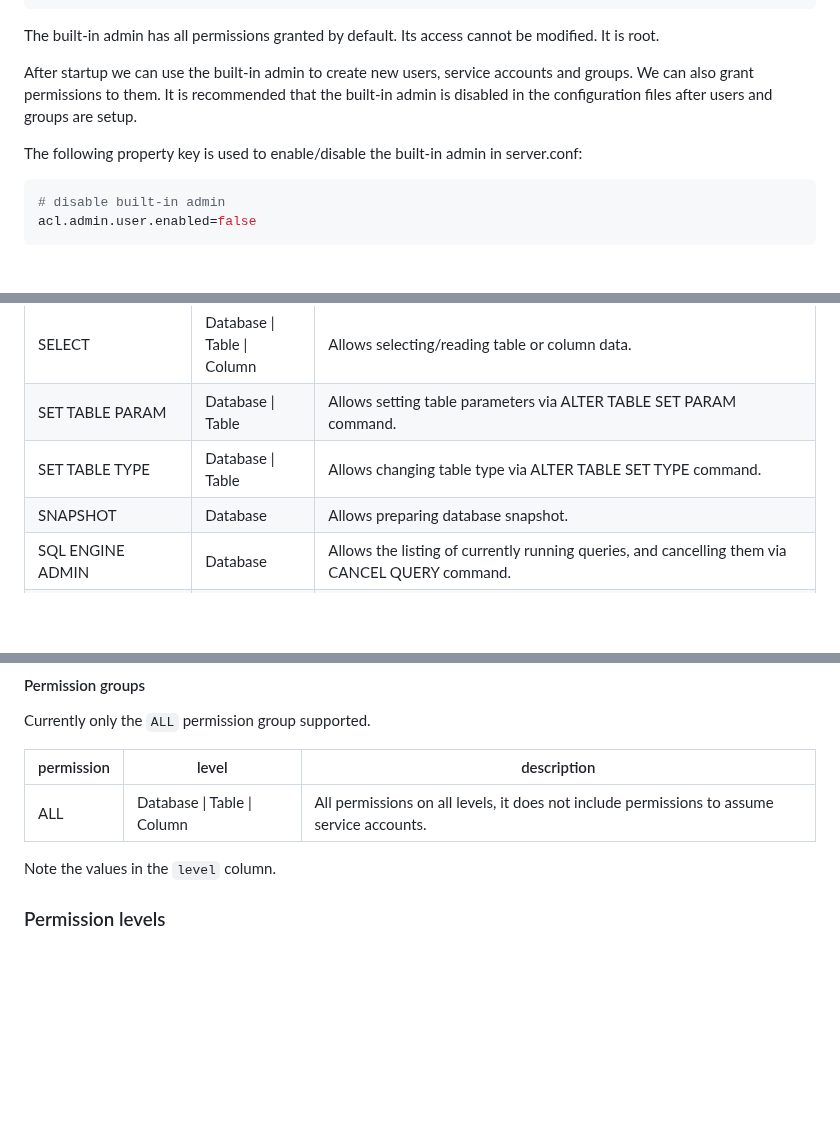
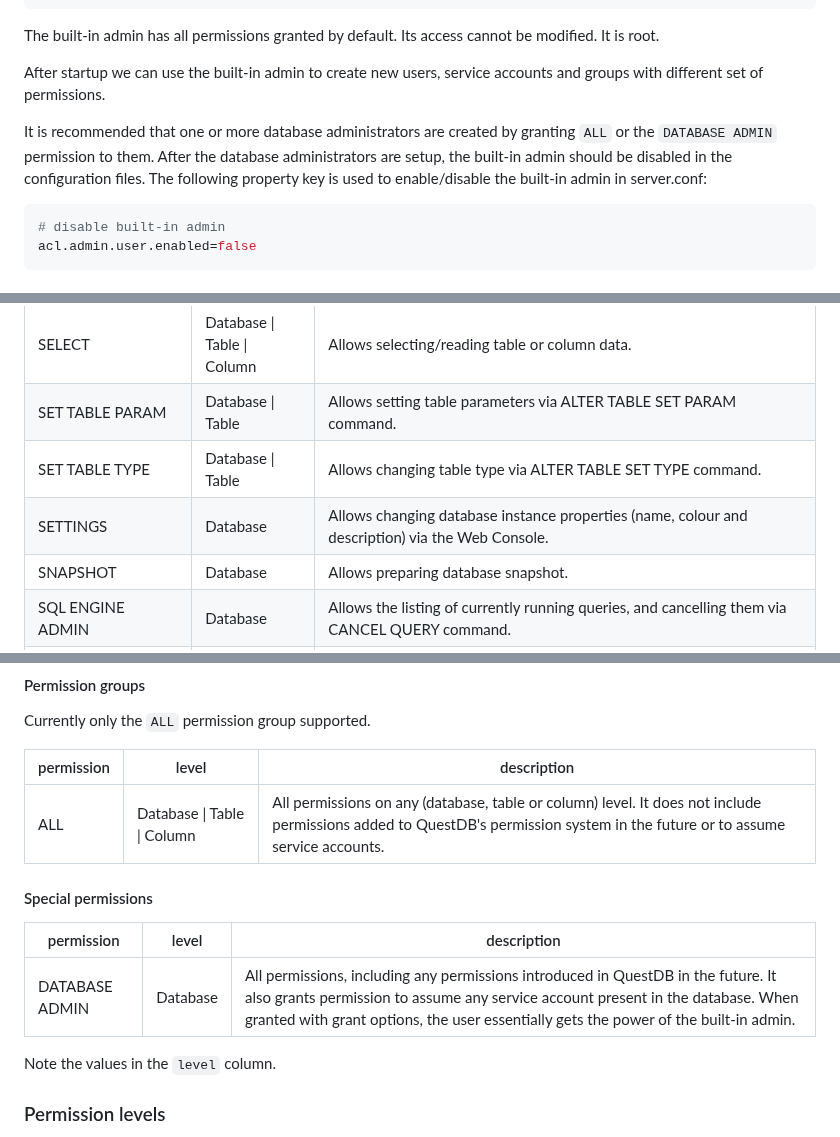
Before and after one commit to questdb/documentation, a Markdown page: documentation/operations/rbac.md, 3 parts joined by grey strips. Rendered like a GitHub page; blank space fills up the shorter version.

Commit message:
new permissions: SETTINGS and DATABASE ADMIN

```diff
--- a/documentation/operations/rbac.md
+++ b/documentation/operations/rbac.md
@@ -380,10 +380,12 @@ The built-in admin has all permissions granted by default. Its access cannot be
 modified. It is root.
 
 After startup we can use the built-in admin to create new users, service
-accounts and groups. We can also grant permissions to them. It is recommended
-that the built-in admin is disabled in the configuration files after users and
-groups are setup.
+accounts and groups with different set of permissions.
 
+It is recommended that one or more database administrators are created by
+granting `ALL` or the `DATABASE ADMIN` permission to them.
+After the database administrators are setup, the built-in admin should be
+disabled in the configuration files.
 The following property key is used to enable/disable the built-in admin in
 server.conf:
 
@@ -441,6 +443,7 @@ select * from all_permissions();
 | SELECT                    | Database &#124; Table &#124; Column | Allows selecting/reading table or column data.                                                                                                                            |
 | SET TABLE PARAM           | Database &#124; Table               | Allows setting table parameters via ALTER TABLE SET PARAM command.                                                                                                        |
 | SET TABLE TYPE            | Database &#124; Table               | Allows changing table type via ALTER TABLE SET TYPE command.                                                                                                              |
+| SETTINGS                  | Database                            | Allows changing database instance properties (name, colour and description) via the Web Console.                                                                          |
 | SNAPSHOT                  | Database                            | Allows preparing database snapshot.                                                                                                                                       |
 | SQL ENGINE ADMIN          | Database                            | Allows the listing of currently running queries, and cancelling them via CANCEL QUERY command.                                                                            |
 | SYSTEM ADMIN              | Database                            | Allows the execution of various system related functions, such as reload_tls(), dump_memory_usage(), dump_thread_stacks(), flush_query_cache(), hydrate_table_metadata(). |
@@ -485,9 +488,15 @@ select * from all_permissions();
 
 Currently only the `ALL` permission group supported.
 
-| permission | level                               | description                                                                                |
-|------------|-------------------------------------|--------------------------------------------------------------------------------------------|
-| ALL        | Database &#124; Table &#124; Column | All permissions on all levels, it does not include permissions to assume service accounts. |
+| permission | level                               | description                                                                                                                                                                 |
+|------------|-------------------------------------|-----------------------------------------------------------------------------------------------------------------------------------------------------------------------------|
+| ALL        | Database &#124; Table &#124; Column | All permissions on any (database, table or column) level. It does not include permissions added to QuestDB's permission system in the future or to assume service accounts. |
+
+#### Special permissions
+
+| permission     | level    | description                                                                                                                                                                                                                                                  |
+|----------------|----------|--------------------------------------------------------------------------------------------------------------------------------------------------------------------------------------------------------------------------------------------------------------|
+| DATABASE ADMIN | Database | All permissions, including any permissions introduced in QuestDB in the future. It also grants permission to assume any service account present in the database. When granted with grant options, the user essentially gets the power of the built-in admin. |
 
 Note the values in the `level` column.
 
```
